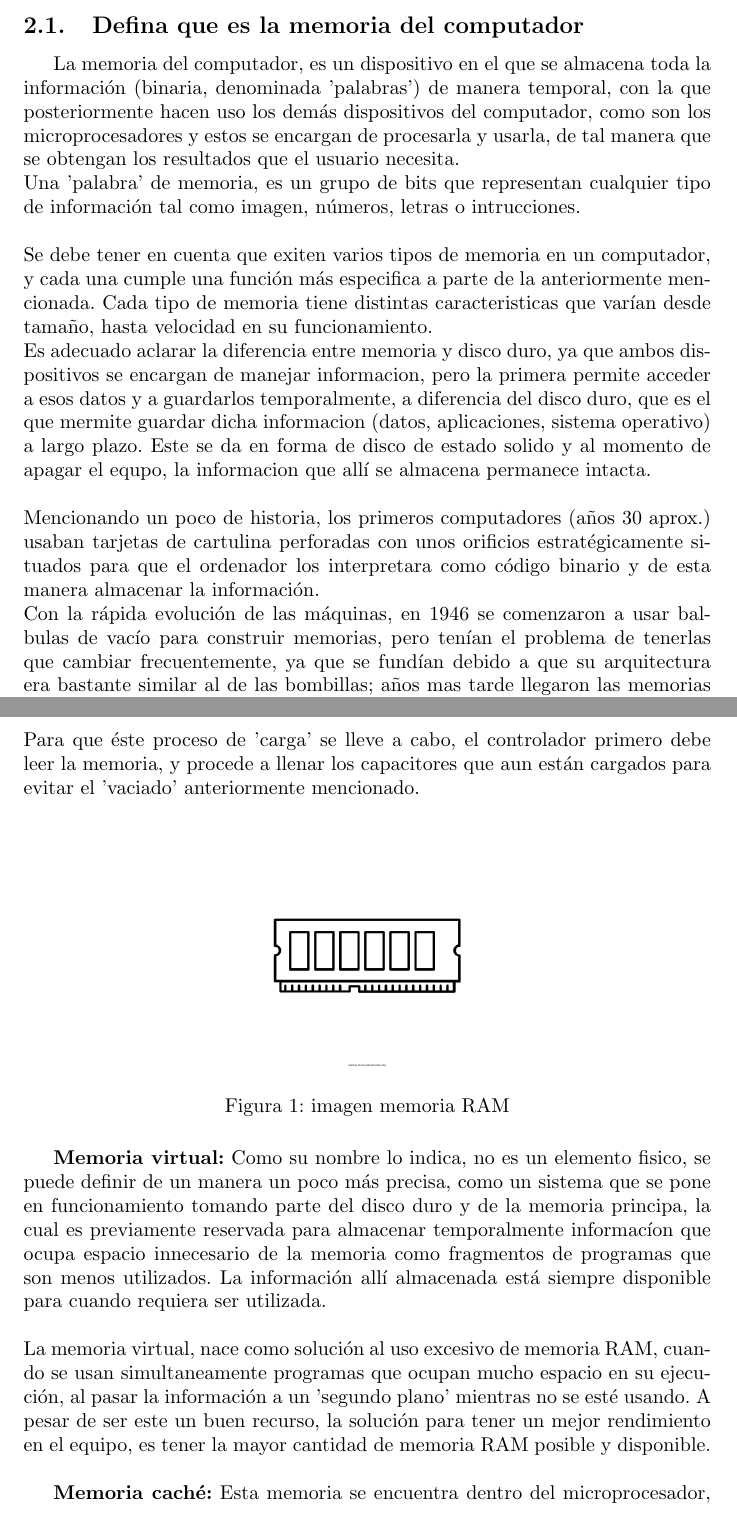
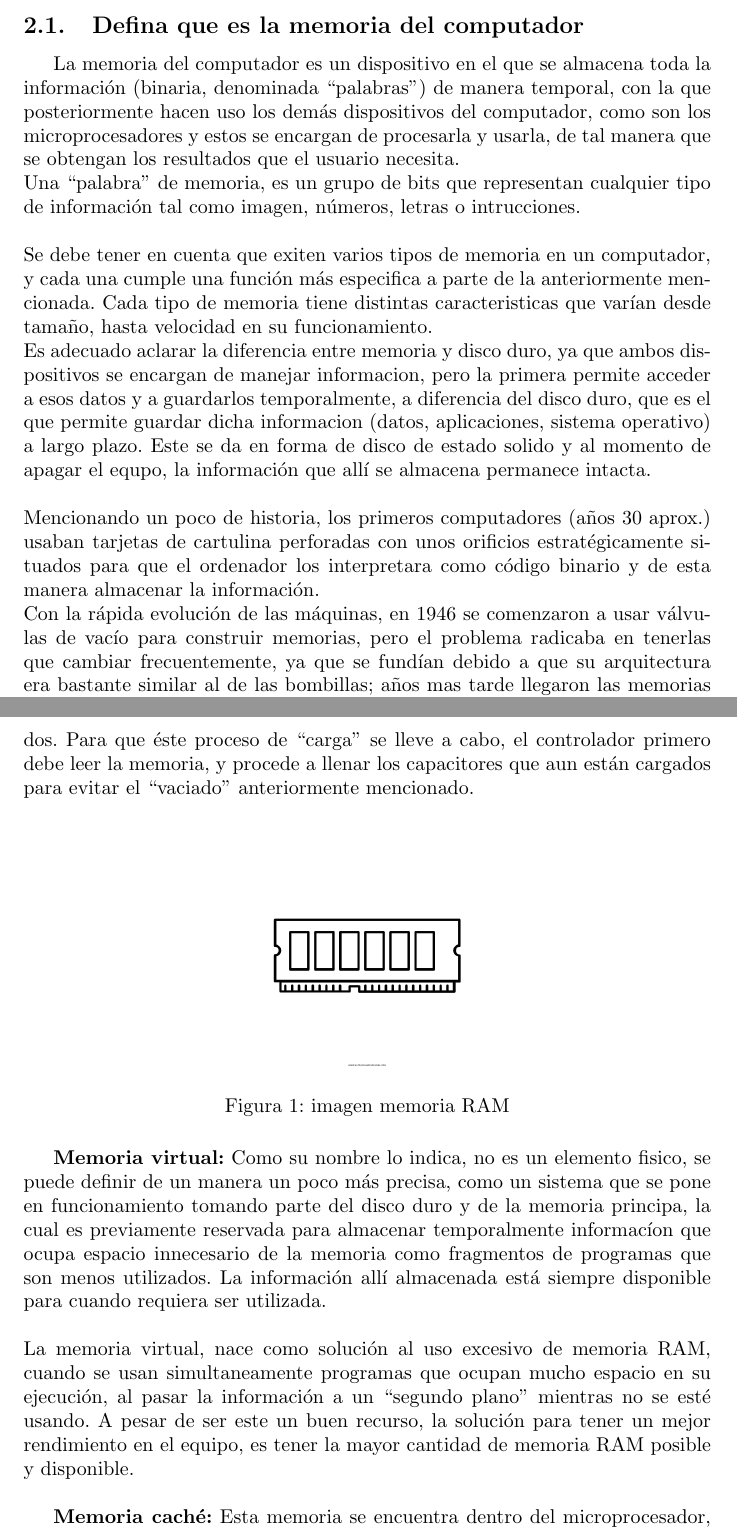
Before and after one commit to ana-henao/taller-memoria, a LaTeX document (main(taller).tex): two parts of pages 4 and 5 of 7, joined at a grey line, cut so that both start at the same text. Compiled offline with pdfLaTeX.

Commit message:
Corrección final

```diff
--- a/main(taller).tex
+++ b/main(taller).tex
@@ -73,19 +73,19 @@ Dando solución a las siguientes preguntas definidas previamente en el taller, y
 \subsection{Defina que es la memoria del computador}
 %
 
-La memoria del computador, es un dispositivo en el que se almacena toda la información (binaria, denominada 'palabras') de manera temporal, con la que posteriormente hacen uso los demás dispositivos del computador, como son los microprocesadores y estos se encargan de procesarla y usarla, de tal manera que se obtengan los resultados que el usuario necesita.\\
+La memoria del computador es un dispositivo en el que se almacena toda la información (binaria, denominada ``palabras'') de manera temporal, con la que posteriormente hacen uso los demás dispositivos del computador, como son los microprocesadores y estos se encargan de procesarla y usarla, de tal manera que se obtengan los resultados que el usuario necesita.\\
 \noindent
-Una 'palabra' de memoria, es un grupo de bits que representan cualquier tipo de información tal como imagen, números, letras o intrucciones.\\
+Una ``palabra'' de memoria, es un grupo de bits que representan cualquier tipo de información tal como imagen, números, letras o intrucciones.\\
 
 \noindent
 Se debe tener en cuenta que exiten varios tipos de memoria en un computador, y cada una cumple una función más especifica a parte de la anteriormente mencionada. Cada tipo de memoria tiene distintas caracteristicas que varían desde tamaño, hasta velocidad en su funcionamiento.\\
 \noindent
-Es adecuado aclarar la diferencia entre memoria y disco duro, ya que ambos dispositivos se encargan de manejar informacion, pero la primera permite acceder a esos datos y a guardarlos temporalmente, a diferencia del disco duro, que es el que mermite guardar dicha informacion (datos, aplicaciones, sistema operativo) a largo plazo. Este se da en forma de disco de estado solido y al momento de apagar el equpo, la informacion que allí se almacena permanece intacta.\\
+Es adecuado aclarar la diferencia entre memoria y disco duro, ya que ambos dispositivos se encargan de manejar informacion, pero la primera permite acceder a esos datos y a guardarlos temporalmente, a diferencia del disco duro, que es el que permite guardar dicha informacion (datos, aplicaciones, sistema operativo) a largo plazo. Este se da en forma de disco de estado solido y al momento de apagar el equpo, la información que allí se almacena permanece intacta.\\
 
 \noindent
 Mencionando un poco de historia, los primeros computadores (años 30 aprox.) usaban tarjetas de cartulina perforadas con unos orificios estratégicamente situados para que el ordenador los interpretara como código binario y de esta manera almacenar la información.\\
 \noindent
-Con la rápida evolución de las máquinas, en 1946 se comenzaron a usar balbulas de vacío para construir memorias, pero tenían el problema de tenerlas que cambiar frecuentemente, ya que se fundían debido a que su arquitectura era bastante similar al de las bombillas; años mas tarde llegaron las memorias de estado sólido, basadas en semiconductores que procedieron a resolver estos problemas mencionados.
+Con la rápida evolución de las máquinas, en 1946 se comenzaron a usar válvulas de vacío para construir memorias, pero el problema radicaba en tenerlas que cambiar frecuentemente, ya que se fundían debido a que su arquitectura era bastante similar al de las bombillas; años mas tarde llegaron las memorias de estado sólido, basadas en semiconductores que procedieron a resolver estos problemas mencionados.
 
 \subsection{Mencione los tipos de memoria que conoce y haga una pequeña descripción de cada tipo}
 %
@@ -94,7 +94,7 @@ Con la rápida evolución de las máquinas, en 1946 se comenzaron a usar balbula
 Cada celda que compone la memoria RAM está compuesta por un transistor y capacitor de tamaño microscópico.
 La función de los capacitores, es sostener los bits de información y la de los transistores, es permitir al controlador de memoria leer o incluso modificar la información almacenada en cada una de las celdas.\\
 \noindent
-Los capacitores deben ser cargados constantemente con electrones que representan la información, ya que tienden a 'vaciarse' en cuestión de pocos milisegundos. Para que éste proceso de 'carga' se lleve a cabo, el controlador primero debe leer la memoria, y procede a llenar los capacitores que aun están cargados para evitar el 'vaciado' anteriormente mencionado.\\
+Los capacitores deben ser cargados constantemente con electrones que representan la información, ya que tienden a ``vaciarse'' en cuestión de pocos milisegundos. Para que éste proceso de ``carga'' se lleve a cabo, el controlador primero debe leer la memoria, y procede a llenar los capacitores que aun están cargados para evitar el ``vaciado'' anteriormente mencionado.\\
 %
 \begin{figure}[h]
 \includegraphics[width=4cm]{memoriaRAM.png}
@@ -106,7 +106,7 @@ Los capacitores deben ser cargados constantemente con electrones que representan
 \textbf{Memoria virtual:} Como su nombre lo indica, no es un elemento fisico, se puede definir de un manera un poco más precisa, como un sistema que se pone en funcionamiento tomando parte del disco duro y de la memoria principa, la cual es previamente reservada para almacenar temporalmente informacíon que ocupa espacio innecesario de la memoria como fragmentos de programas que son menos utilizados. La información allí almacenada está siempre disponible para cuando requiera ser utilizada.\\
 
 \noindent
-La memoria virtual, nace como solución al uso excesivo de memoria RAM, cuando se usan simultaneamente programas que ocupan mucho espacio en su ejecución, al pasar la información a un 'segundo plano' mientras no se esté usando.
+La memoria virtual, nace como solución al uso excesivo de memoria RAM, cuando se usan simultaneamente programas que ocupan mucho espacio en su ejecución, al pasar la información a un ``segundo plano'' mientras no se esté usando.
 A pesar de ser este un buen recurso, la solución para tener un mejor rendimiento en el equipo, es tener la mayor cantidad de memoria RAM posible y disponible.\\
 
 \textbf{Memoria caché:} Esta memoria se encuentra dentro del microprocesador, y se está dividida en 3 niveles: L1, L2 Y L3. su principal objetivo es hacer que la memoria llegue a su máxima rapidez. Contiene copias de fragmentos de la memoria principal; tiene la información que el microprocesador utiliza de manera más constante, entonces para no tener que recurrir a ellos desde la memoria RAM, se hace una copia en la caché.
```
Also changed, not shown: Taller_memoria.pdf.
